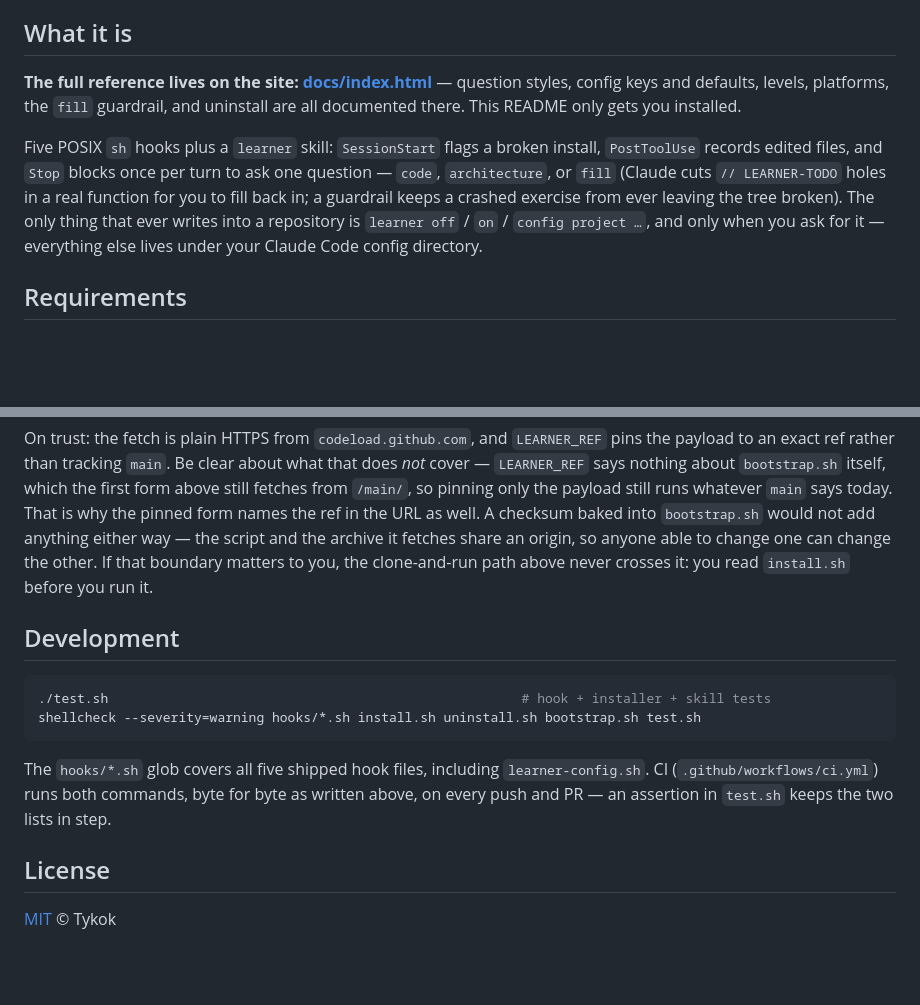
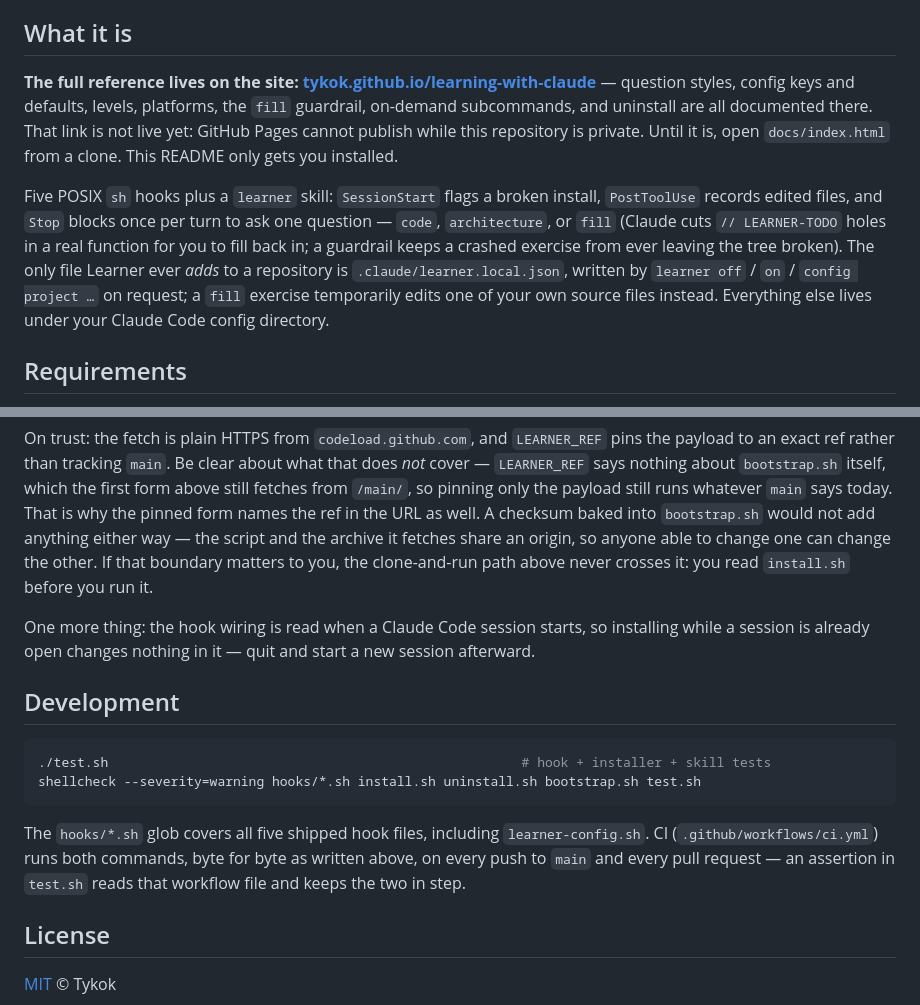
Before and after one commit to Tykok/learning-with-claude, a Markdown page: README.md, 2 parts joined by grey strips. GitHub-like rendering; blank space fills up the shorter version.

Commit message:
docs(readme): fix write claim, site link, and CI wording
The README made the same overstated claim as the site: that
`learner off`/`on`/`config project …` is the only thing that writes
into a repository, when a `fill` exercise edits a real source file.
Narrow it to what is actually true — the only file Learner ever adds
is `.claude/learner.local.json` — with the `fill` exercise named beside
it, not left to contradict it two lines down.

Point the site link at the canonical Pages URL
(tykok.github.io/learning-with-claude) instead of a GitHub blob link,
which renders as syntax-highlighted source for a visitor arriving from
GitHub, not a page — the wording now says plainly that the link is not
live yet (Pages needs the repo public) and to open docs/index.html from
a clone until then, rather than implying a working page.

Also: "on every push and PR" overstated ci.yml, which restricts `push`
to `main`; and add one sentence noting that hook wiring loads at
session start, so installing mid-session needs a restart — missing from
both files, hit while dogfooding.

Co-Authored-By: Claude Opus 5 (1M context) <noreply@anthropic.com>

````diff
--- a/README.md
+++ b/README.md
@@ -12,17 +12,21 @@ with Claude Code — no per-repo setup.
 
 ## What it is
 
-**The full reference lives on the site: [docs/index.html](docs/index.html)** — question
-styles, config keys and defaults, levels, platforms, the `fill` guardrail, and uninstall are
-all documented there. This README only gets you installed.
+**The full reference lives on the site:
+[tykok.github.io/learning-with-claude](https://tykok.github.io/learning-with-claude/)** —
+question styles, config keys and defaults, levels, platforms, the `fill` guardrail, on-demand
+subcommands, and uninstall are all documented there. That link is not live yet: GitHub Pages
+cannot publish while this repository is private. Until it is, open `docs/index.html` from a
+clone. This README only gets you installed.
 
 Five POSIX `sh` hooks plus a `learner` skill: `SessionStart` flags a broken install,
 `PostToolUse` records edited files, and `Stop` blocks once per turn to ask one question —
 `code`, `architecture`, or `fill` (Claude cuts `// LEARNER-TODO` holes in a real function for
 you to fill back in; a guardrail keeps a crashed exercise from ever leaving the tree broken).
-The only thing that ever writes into a repository is `learner off` / `on` /
-`config project …`, and only when you ask for it — everything else lives under your Claude
-Code config directory.
+The only file Learner ever *adds* to a repository is `.claude/learner.local.json`, written by
+`learner off` / `on` / `config project …` on request; a `fill` exercise temporarily edits one
+of your own source files instead. Everything else lives under your Claude Code config
+directory.
 
 ## Requirements
 
@@ -98,6 +102,9 @@ anything either way — the script and the archive it fetches share an origin, s
 change one can change the other. If that boundary matters to you, the clone-and-run path above
 never crosses it: you read `install.sh` before you run it.
 
+One more thing: the hook wiring is read when a Claude Code session starts, so installing while
+a session is already open changes nothing in it — quit and start a new session afterward.
+
 ## Development
 
 ```bash
@@ -107,7 +114,8 @@ shellcheck --severity=warning hooks/*.sh install.sh uninstall.sh bootstrap.sh te
 
 The `hooks/*.sh` glob covers all five shipped hook files, including `learner-config.sh`. CI
 (`.github/workflows/ci.yml`) runs both commands, byte for byte as written above, on every push
-and PR — an assertion in `test.sh` keeps the two lists in step.
+to `main` and every pull request — an assertion in `test.sh` reads that workflow file and
+keeps the two in step.
 
 ## License
 
````
